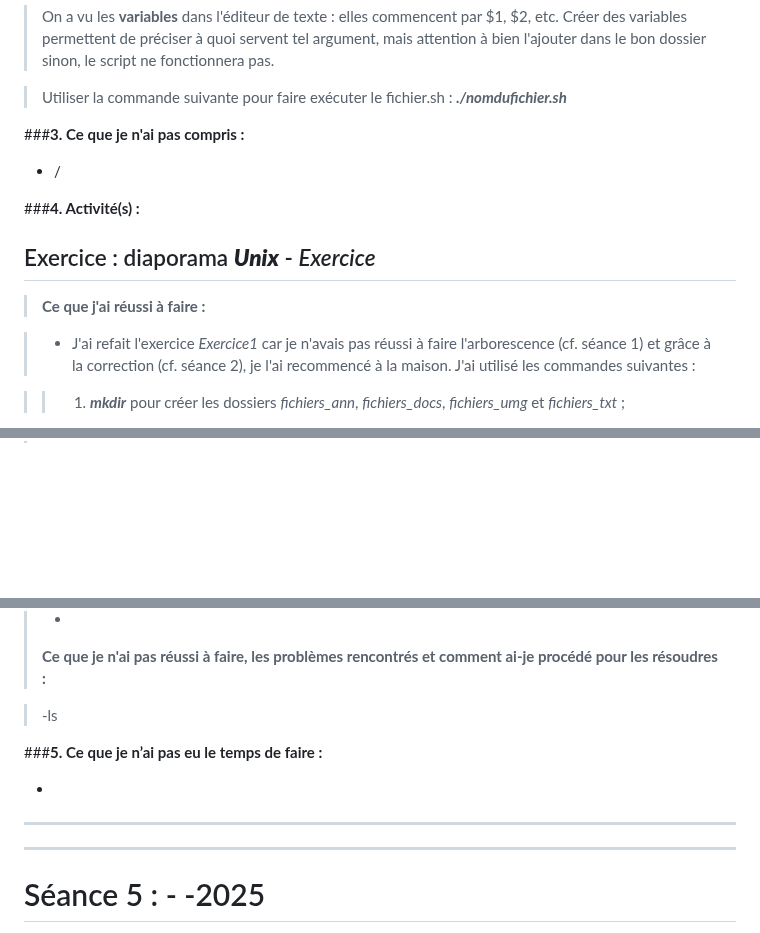
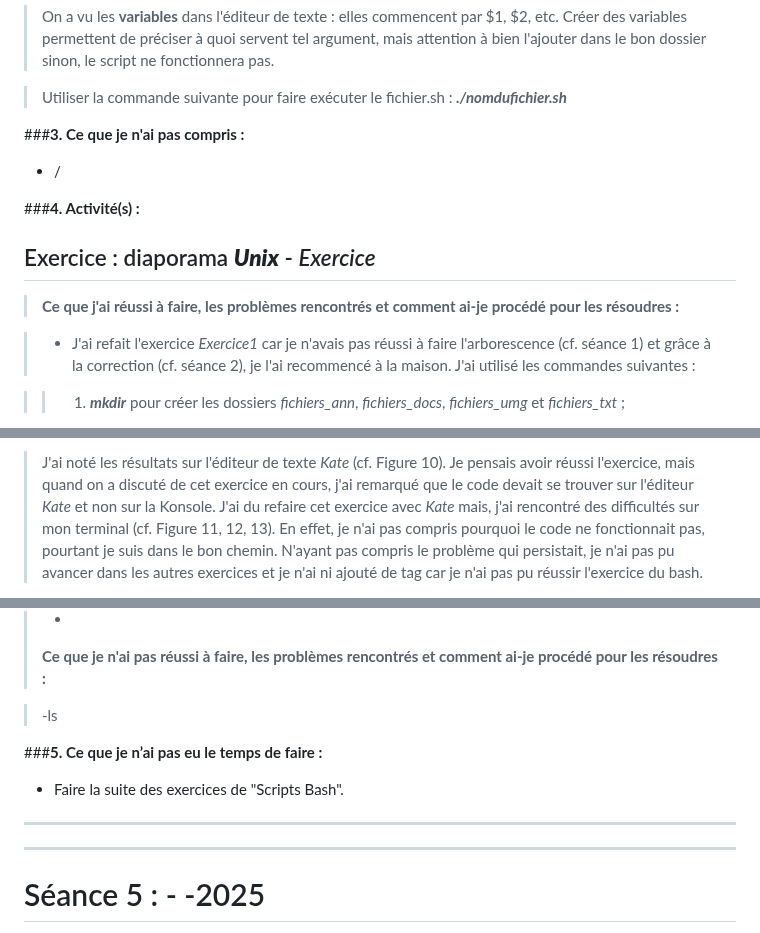
Before and after one commit to helenyanga/PPE1-2025, a Markdown page: journal.md, 3 parts joined by grey strips. GitHub-like rendering; blank space fills up the shorter version.

```diff
--- a/journal.md
+++ b/journal.md
@@ -270,14 +278,16 @@ Après avoir écrit du texte ou un programme (soit un code) dans *Kate*, revenir
 
 > Utiliser la commande suivante pour faire exécuter le fichier.sh : ***./nomdufichier.sh***
 
+
 ###**3. Ce que je n'ai pas compris :**
 
 - /
 
+
 ###**4. Activité(s) :**
 
 ## Exercice : diaporama ***Unix*** - *Exercice*
->**Ce que j'ai réussi à faire :**
+>**Ce que j'ai réussi à faire, les problèmes rencontrés et comment ai-je procédé pour les résoudres :**
 
 >- J'ai refait l'exercice *Exercice1* car je n'avais pas réussi à faire l'arborescence (cf. séance 1) et grâce à la correction (cf. séance 2), je l'ai recommencé à la maison. J'ai utilisé les commandes suivantes :
 
@@ -312,2 +326,3 @@ Après avoir écrit du texte ou un programme (soit un code) dans *Kate*, revenir
 
+> J'ai noté les résultats sur l'éditeur de texte *Kate* (cf. Figure 10). Je pensais avoir réussi l'exercice, mais quand on a discuté de cet exercice en cours, j'ai remarqué que le code devait se trouver sur l'éditeur *Kate* et non sur la Konsole. J'ai du refaire cet exercice avec *Kate* mais, j'ai rencontré des difficultés sur mon terminal (cf. Figure 11, 12, 13). En effet, je n'ai pas compris pourquoi le code ne fonctionnait pas, pourtant je suis dans le bon chemin. N'ayant pas compris le problème qui persistait, je n'ai pas pu avancer dans les autres exercices et je n'ai ni ajouté de tag car je n'ai pas pu réussir l'exercice du bash.
 
@@ -362,10 +403,14 @@ Après avoir écrit du texte ou un programme (soit un code) dans *Kate*, revenir
 
 ###**5. Ce que je n’ai pas eu le temps de faire :**
 
--
+- Faire la suite des exercices de "Scripts Bash".
+
+
 
 ***
 ---
+
+
 
 # Séance 5 : - -2025
 
```
Also changed, not shown: other parts of journal.md (+52 -14 lines).
